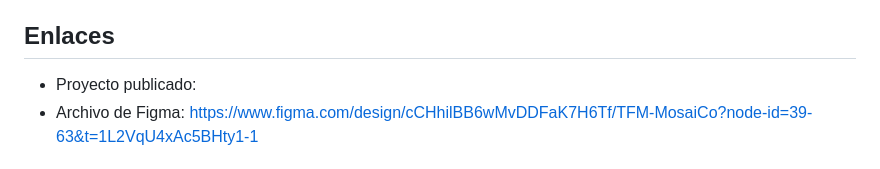
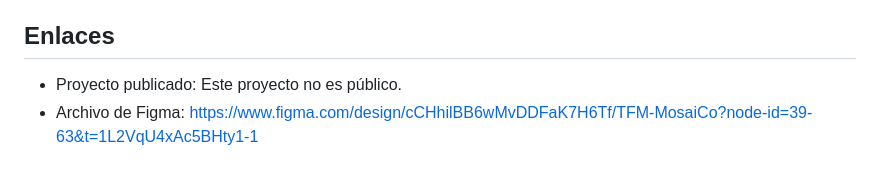
Before and after one commit to saraxgara/Mosaico, a Markdown page: README.md, the part around the change. GitHub-like rendering.

```diff
--- a/README.md
+++ b/README.md
@@ -8,7 +8,7 @@ Esta carpeta contiene la maquetación estática del producto. No está conectada
 
 ## Enlaces
 
-- Proyecto publicado:
+- Proyecto publicado: Este proyecto no es público.
 - Archivo de Figma: https://www.figma.com/design/cCHhilBB6wMvDDFaK7H6Tf/TFM-MosaiCo?node-id=39-63&t=1L2VqU4xAc5BHty1-1
 
 ## Tecnologías
```
